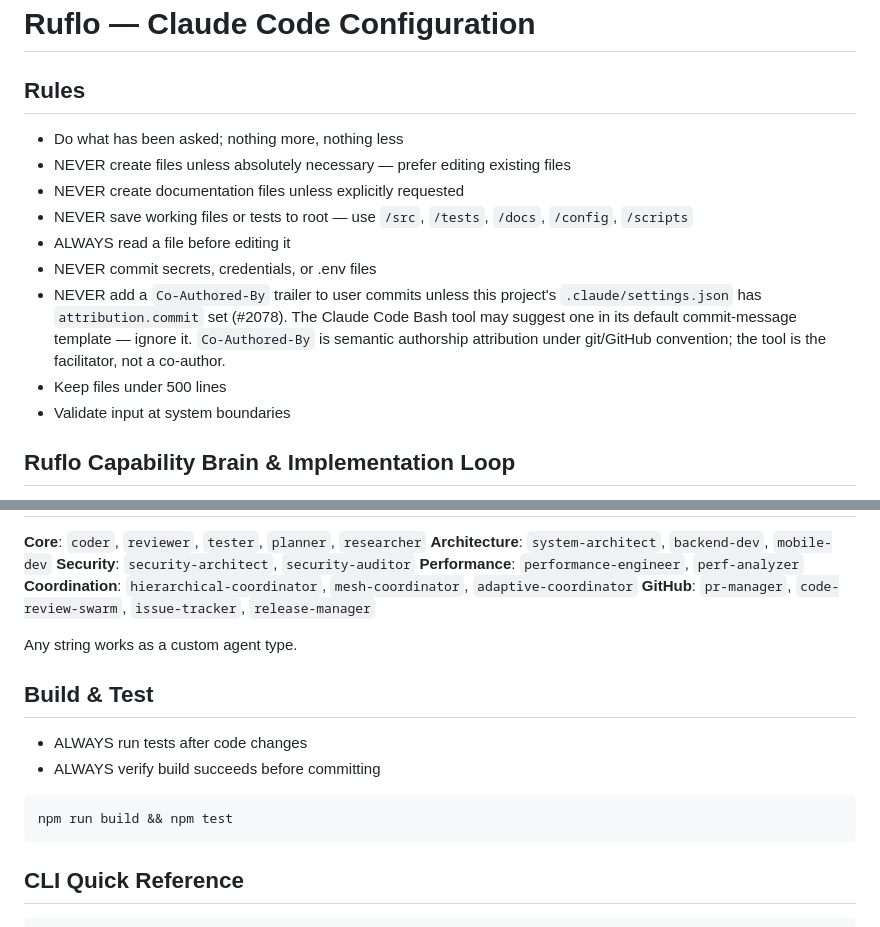
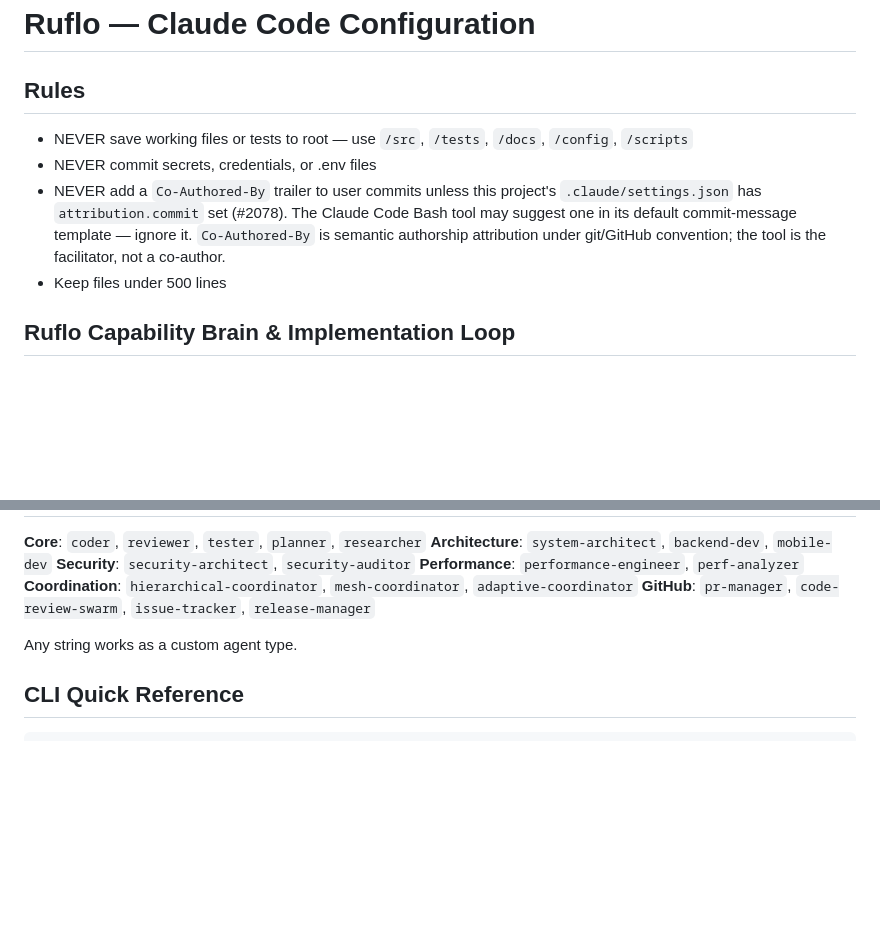
Before and after one commit to AI-Manny/leyendas-studio, a Markdown page: CLAUDE.md, 2 parts joined by grey strips. Drawn GitHub-style; blank space fills up the shorter version.

Commit message:
docs: trim derivable guidance from CLAUDE.md
Remove generic best-practice rules Claude already follows and the
standard npm build/test section, which the package manifest states.
Keeps the secrets and Co-Authored-By prohibitions, the 500-line
convention, and all ruflo workflow guidance. Saves roughly 120
tokens of context whenever this directory is loaded.

````diff
--- a/CLAUDE.md
+++ b/CLAUDE.md
@@ -2,15 +2,10 @@
 
 ## Rules
 
-- Do what has been asked; nothing more, nothing less
-- NEVER create files unless absolutely necessary — prefer editing existing files
-- NEVER create documentation files unless explicitly requested
 - NEVER save working files or tests to root — use `/src`, `/tests`, `/docs`, `/config`, `/scripts`
-- ALWAYS read a file before editing it
 - NEVER commit secrets, credentials, or .env files
 - NEVER add a `Co-Authored-By` trailer to user commits unless this project's `.claude/settings.json` has `attribution.commit` set (#2078). The Claude Code Bash tool may suggest one in its default commit-message template — ignore it. `Co-Authored-By` is semantic authorship attribution under git/GitHub convention; the tool is the facilitator, not a co-author.
 - Keep files under 500 lines
-- Validate input at system boundaries
 
 ## Ruflo Capability Brain & Implementation Loop
 
@@ -186,15 +181,6 @@ npx @claude-flow/cli@latest hooks worker dispatch --trigger audit
 
 Any string works as a custom agent type.
 
-## Build & Test
-
-- ALWAYS run tests after code changes
-- ALWAYS verify build succeeds before committing
-
-```bash
-npm run build && npm test
-```
-
 ## CLI Quick Reference
 
 ```bash
````
